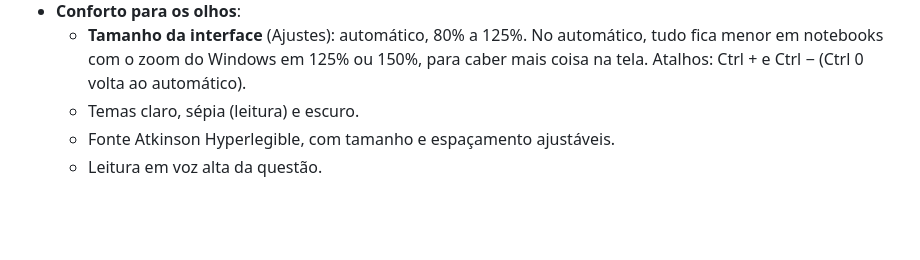
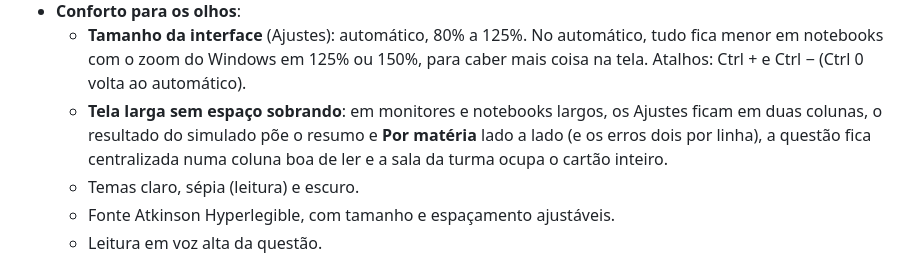
Before and after one commit to NatanaelSantz/aprova, a Markdown page: docs/MANUAL.md, the part around the change. GitHub-like rendering; blank space fills up the shorter version.

```diff
--- a/docs/MANUAL.md
+++ b/docs/MANUAL.md
@@ -56,6 +56,7 @@ App em Python (Flet) para acompanhar concursos, baixar provas anteriores, resolv
 - **Questões inéditas com IA**: a IA lê questões reais das provas do concurso na sua biblioteca, cria novas no mesmo estilo e confere o gabarito resolvendo cada uma de novo (precisa da chave do Claude). Também completa os simulados montados.
 - **Conforto para os olhos**:
   - **Tamanho da interface** (Ajustes): automático, 80% a 125%. No automático, tudo fica menor em notebooks com o zoom do Windows em 125% ou 150%, para caber mais coisa na tela. Atalhos: Ctrl + e Ctrl − (Ctrl 0 volta ao automático).
+  - **Tela larga sem espaço sobrando**: em monitores e notebooks largos, os Ajustes ficam em duas colunas, o resultado do simulado põe o resumo e **Por matéria** lado a lado (e os erros dois por linha), a questão fica centralizada numa coluna boa de ler e a sala da turma ocupa o cartão inteiro.
   - Temas claro, sépia (leitura) e escuro.
   - Fonte Atkinson Hyperlegible, com tamanho e espaçamento ajustáveis.
   - Leitura em voz alta da questão.
```
Also changed, not shown: README.md (+2 -1 lines), docs/img/prova.png, 11 other files.
